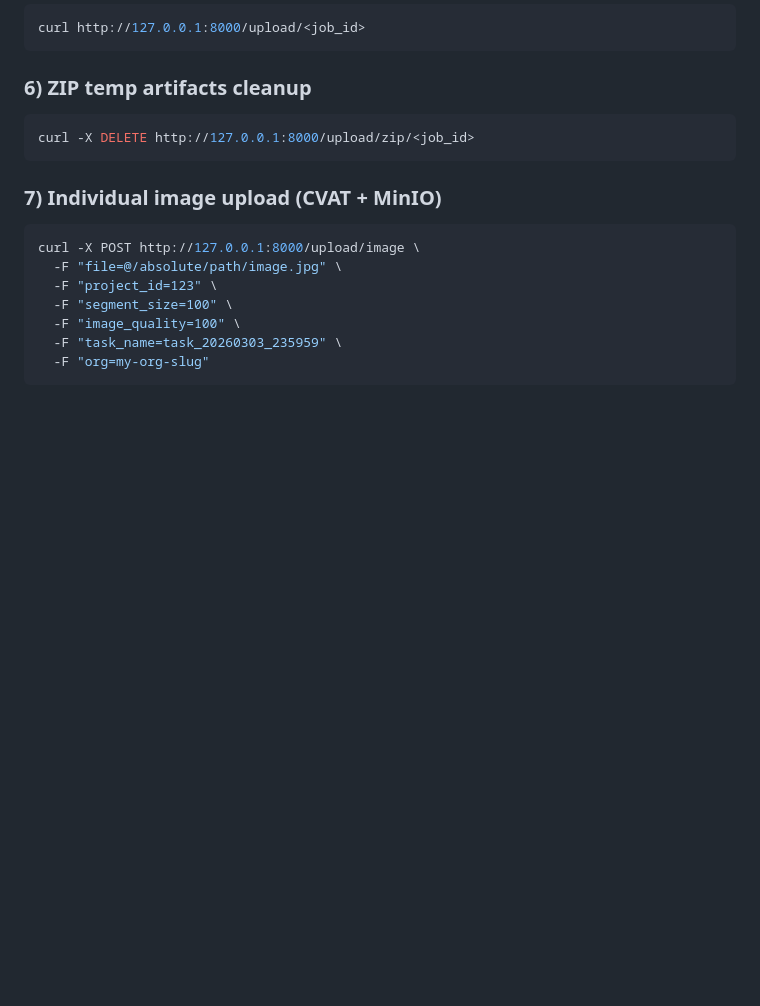
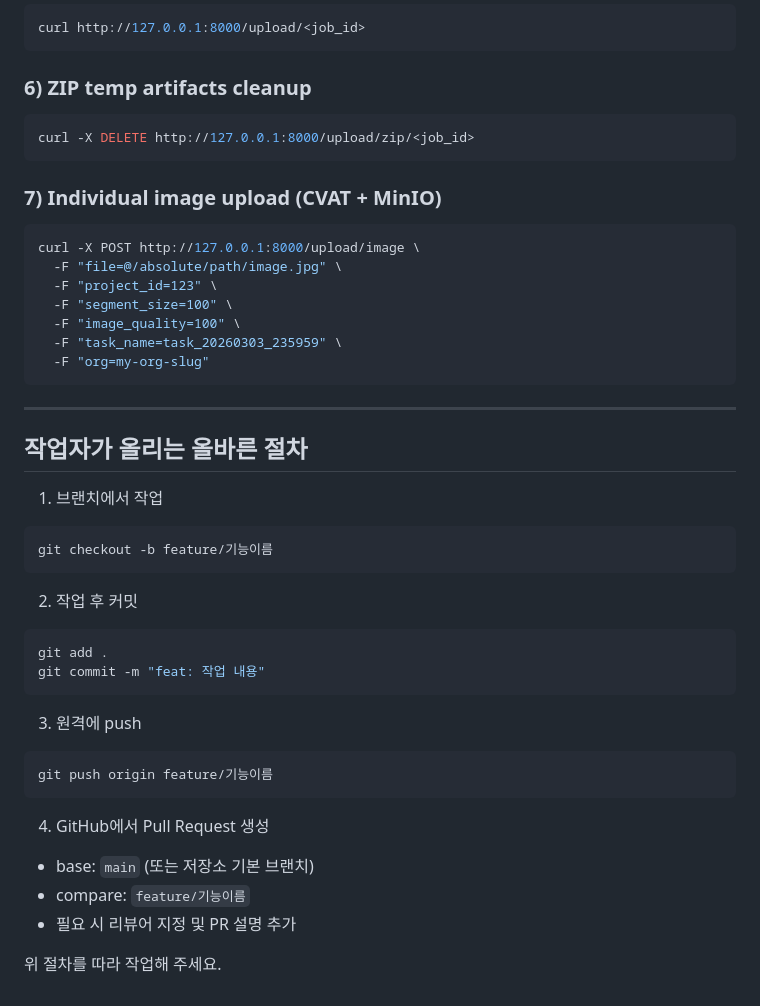
Before and after one commit to geonLabs/mlops_dev, a Markdown page: ReadMe.md, the part around the change. Rendered like a GitHub page; blank space fills up the shorter version.

Commit message:
docs: add contributor workflow steps (Korean)

````diff
--- a/ReadMe.md
+++ b/ReadMe.md
@@ -194,3 +194,34 @@ curl -X POST http://127.0.0.1:8000/upload/image \
   -F "task_name=task_20260303_235959" \
   -F "org=my-org-slug"
 ```
+
+---
+
+## 작업자가 올리는 올바른 절차
+
+1) 브랜치에서 작업
+
+```bash
+git checkout -b feature/기능이름
+```
+
+2) 작업 후 커밋
+
+```bash
+git add .
+git commit -m "feat: 작업 내용"
+```
+
+3) 원격에 push
+
+```bash
+git push origin feature/기능이름
+```
+
+4) GitHub에서 Pull Request 생성
+
+- base: `main` (또는 저장소 기본 브랜치)
+- compare: `feature/기능이름`
+- 필요 시 리뷰어 지정 및 PR 설명 추가
+
+위 절차를 따라 작업해 주세요.
````
